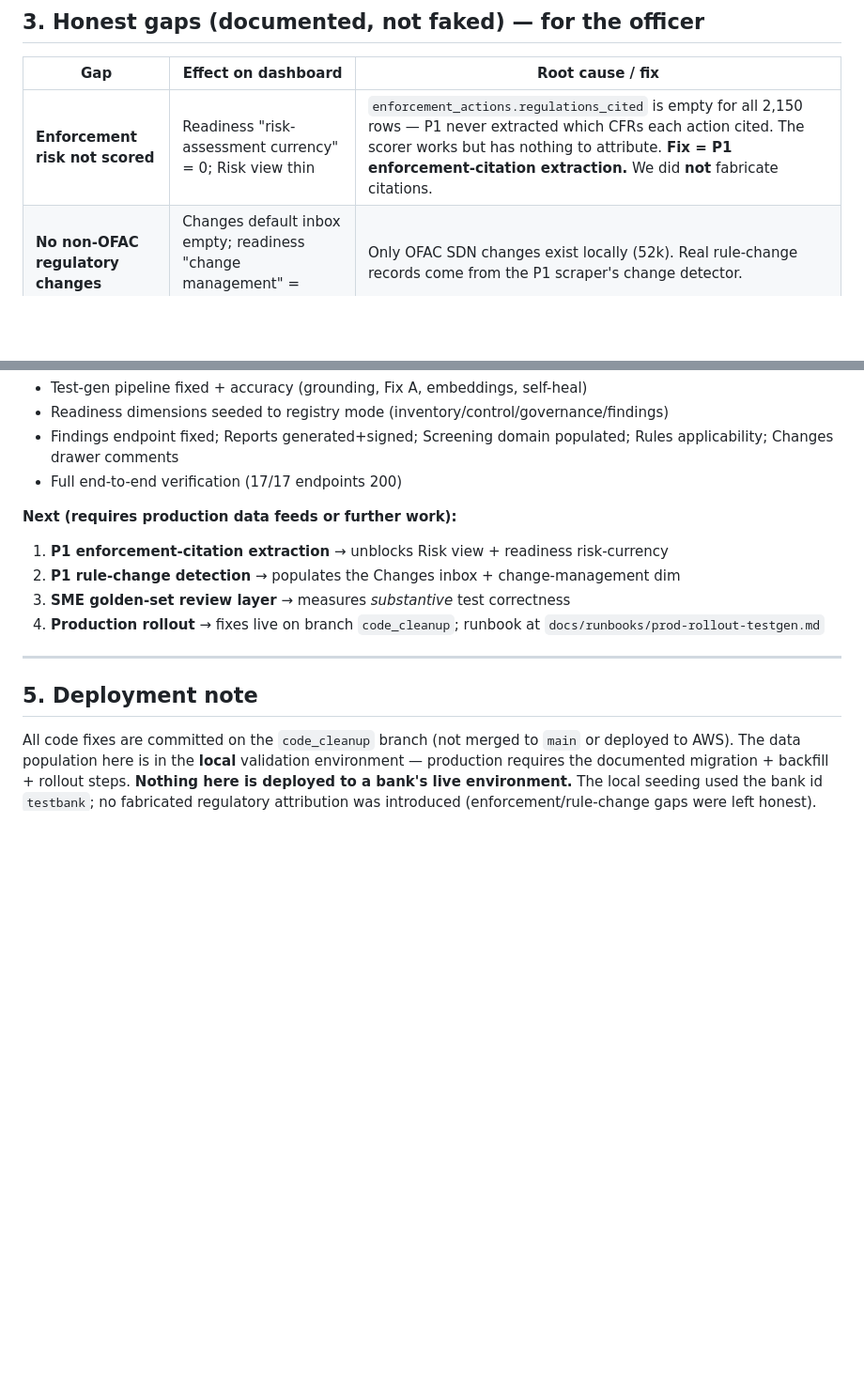
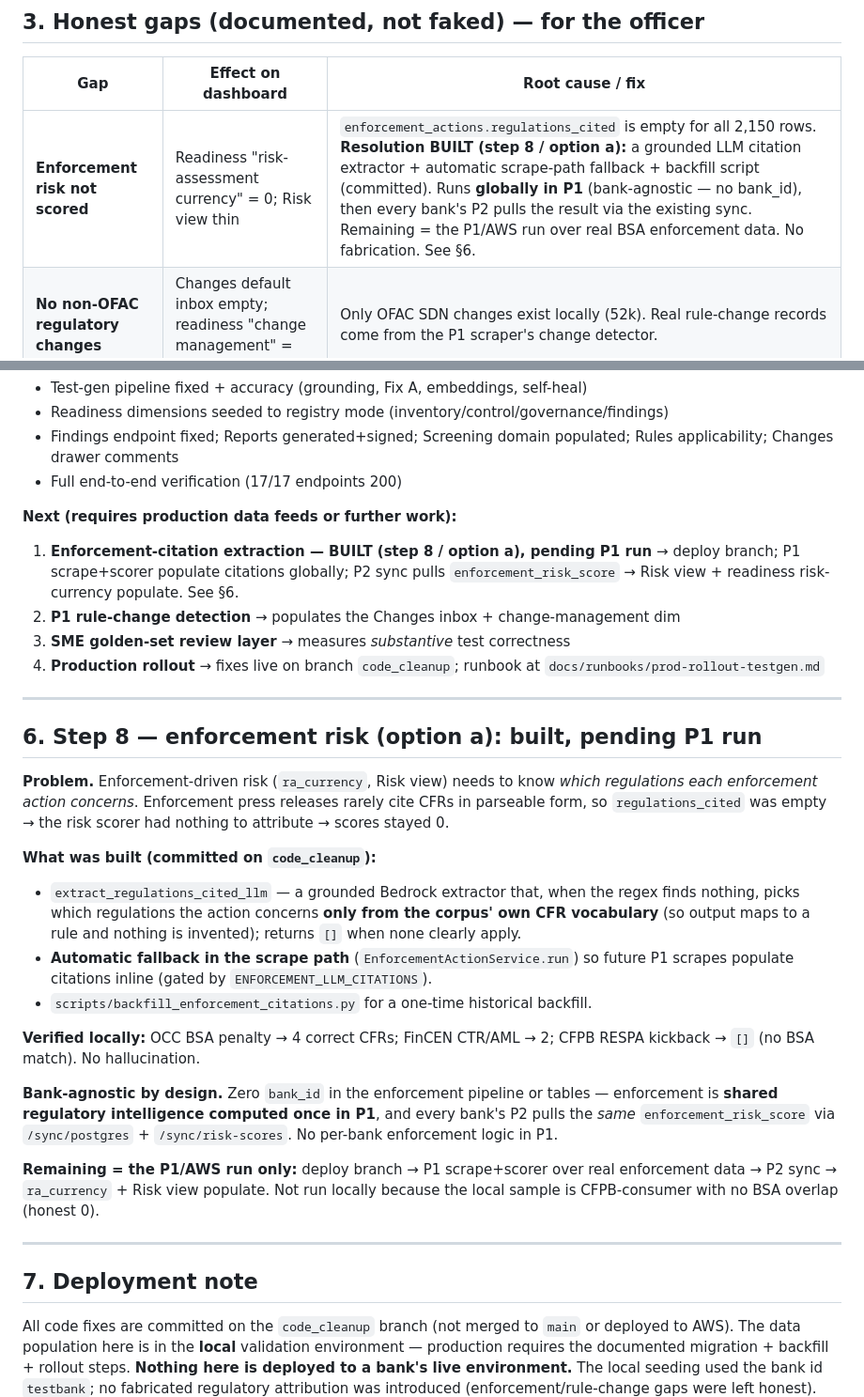
Before and after one commit to fortresslabs-dev/main-fortress, a Markdown page: completion_report.md, 2 parts joined by grey strips. Shown at 94% size. Rendered like a GitHub page; blank space fills up the shorter version.

```diff
--- a/completion_report.md
+++ b/completion_report.md
@@ -86,7 +86,7 @@ The score is **honest** — the low dimensions are real posture gaps, not displa
 
 | Gap | Effect on dashboard | Root cause / fix |
 |---|---|---|
-| **Enforcement risk not scored** | Readiness "risk-assessment currency" = 0; Risk view thin | `enforcement_actions.regulations_cited` is empty for all 2,150 rows — P1 never extracted which CFRs each action cited. The scorer works but has nothing to attribute. **Fix = P1 enforcement-citation extraction.** We did **not** fabricate citations. |
+| **Enforcement risk not scored** | Readiness "risk-assessment currency" = 0; Risk view thin | `enforcement_actions.regulations_cited` is empty for all 2,150 rows. **Resolution BUILT (step 8 / option a):** a grounded LLM citation extractor + automatic scrape-path fallback + backfill script (committed). Runs **globally in P1** (bank-agnostic — no bank_id), then every bank's P2 pulls the result via the existing sync. Remaining = the P1/AWS run over real BSA enforcement data. No fabrication. See §6. |
 | **No non-OFAC regulatory changes** | Changes default inbox empty; readiness "change management" = neutral default | Only OFAC SDN changes exist locally (52k). Real rule-change records come from the P1 scraper's change detector. |
 | **Substantive test correctness** | n/a | Tests target the right rule but assertions aren't SME-verified. Needs the golden-set review layer. |
 | **Low coverage / testing dims** | Readiness testing≈10, execution≈0 | Real — only a handful of rules have generated tests so far; rises as the pipeline runs. |
@@ -102,14 +102,44 @@ The score is **honest** — the low dimensions are real posture gaps, not displa
 - Full end-to-end verification (17/17 endpoints 200)
 
 **Next (requires production data feeds or further work):**
-1. **P1 enforcement-citation extraction** → unblocks Risk view + readiness risk-currency
+1. **Enforcement-citation extraction — BUILT (step 8 / option a), pending P1 run** → deploy branch; P1 scrape+scorer populate citations globally; P2 sync pulls `enforcement_risk_score` → Risk view + readiness risk-currency populate. See §6.
 2. **P1 rule-change detection** → populates the Changes inbox + change-management dim
 3. **SME golden-set review layer** → measures *substantive* test correctness
 4. **Production rollout** → fixes live on branch `code_cleanup`; runbook at `docs/runbooks/prod-rollout-testgen.md`
 
 ---
 
-## 5. Deployment note
+## 6. Step 8 — enforcement risk (option a): built, pending P1 run
+
+**Problem.** Enforcement-driven risk (`ra_currency`, Risk view) needs to know
+*which regulations each enforcement action concerns*. Enforcement press releases
+rarely cite CFRs in parseable form, so `regulations_cited` was empty → the risk
+scorer had nothing to attribute → scores stayed 0.
+
+**What was built (committed on `code_cleanup`):**
+- `extract_regulations_cited_llm` — a grounded Bedrock extractor that, when the
+  regex finds nothing, picks which regulations the action concerns **only from
+  the corpus' own CFR vocabulary** (so output maps to a rule and nothing is
+  invented); returns `[]` when none clearly apply.
+- **Automatic fallback in the scrape path** (`EnforcementActionService.run`) so
+  future P1 scrapes populate citations inline (gated by `ENFORCEMENT_LLM_CITATIONS`).
+- `scripts/backfill_enforcement_citations.py` for a one-time historical backfill.
+
+**Verified locally:** OCC BSA penalty → 4 correct CFRs; FinCEN CTR/AML → 2;
+CFPB RESPA kickback → `[]` (no BSA match). No hallucination.
+
+**Bank-agnostic by design.** Zero `bank_id` in the enforcement pipeline or
+tables — enforcement is **shared regulatory intelligence computed once in P1**,
+and every bank's P2 pulls the *same* `enforcement_risk_score` via
+`/sync/postgres` + `/sync/risk-scores`. No per-bank enforcement logic in P1.
+
+**Remaining = the P1/AWS run only:** deploy branch → P1 scrape+scorer over real
+enforcement data → P2 sync → `ra_currency` + Risk view populate. Not run locally
+because the local sample is CFPB-consumer with no BSA overlap (honest 0).
+
+---
+
+## 7. Deployment note
 All code fixes are committed on the `code_cleanup` branch (not merged to `main`
 or deployed to AWS). The data population here is in the **local** validation
 environment — production requires the documented migration + backfill + rollout
```
Also changed, not shown: docs/compliance/dashboard-completion-sme-review.md (+43 -1 lines).
